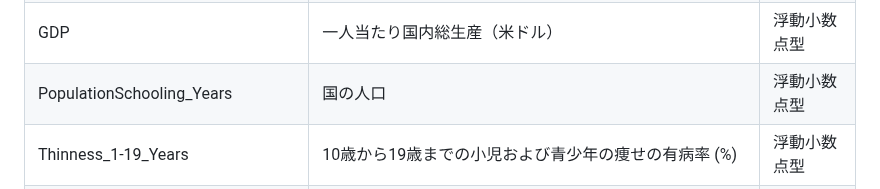
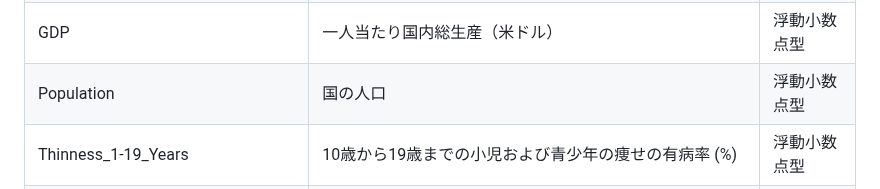
Before and after one commit to Yusuke-Hi/self-learning, a Markdown page: Life_Expectancy/README.md, the part around the change. GitHub-like rendering.

```diff
--- a/Life_Expectancy/README.md
+++ b/Life_Expectancy/README.md
@@ -28,7 +28,7 @@ https://www.kaggle.com/datasets/kumarajarshi/life-expectancy-who?select=Life+Exp
 |Diphtheria|1歳児におけるジフテリア破傷風トキソイドおよび百日咳（DTP3）予防接種率（%）|浮動小数点型|
 |HIV_AIDS|出生 1,000 人当たりの死亡数 HIV/AIDS (0 ～ 4 歳)|浮動小数点型|
 |GDP|一人当たり国内総生産（米ドル）|浮動小数点型|
-|PopulationSchooling_Years|国の人口|浮動小数点型|
+|Population|国の人口|浮動小数点型|
 |Thinness_1-19_Years|10歳から19歳までの小児および青少年の痩せの有病率 (%)|浮動小数点型|
 |Thinness_5-9_Years|5～9歳の子供の痩せの有病率(%)浮動小数点型|浮動小数点型|
 |Income_Composition_Of_Resources|資源の所得構成に関する人間開発指数 (0 から 1 の範囲の指数)|浮動小数点型|
```
